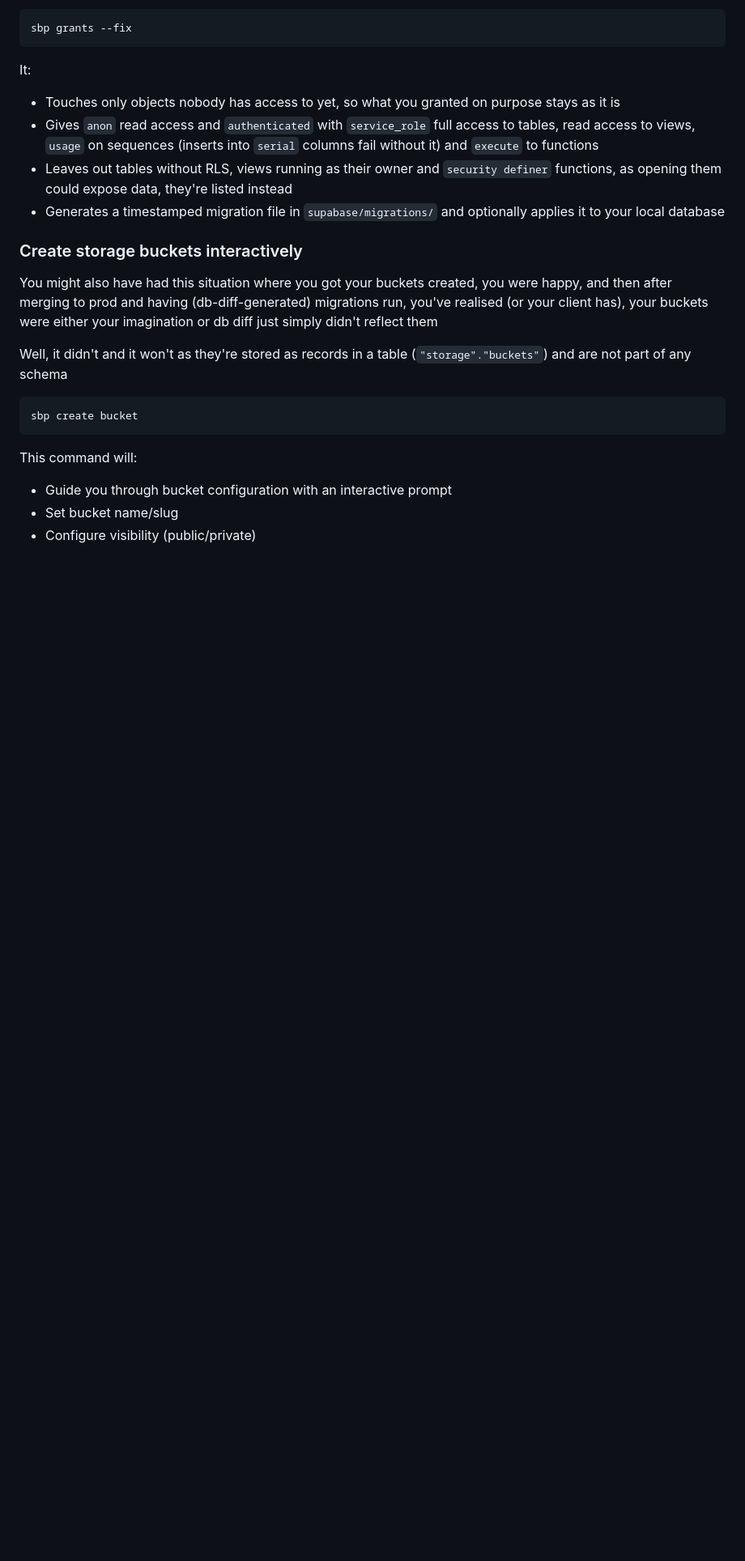
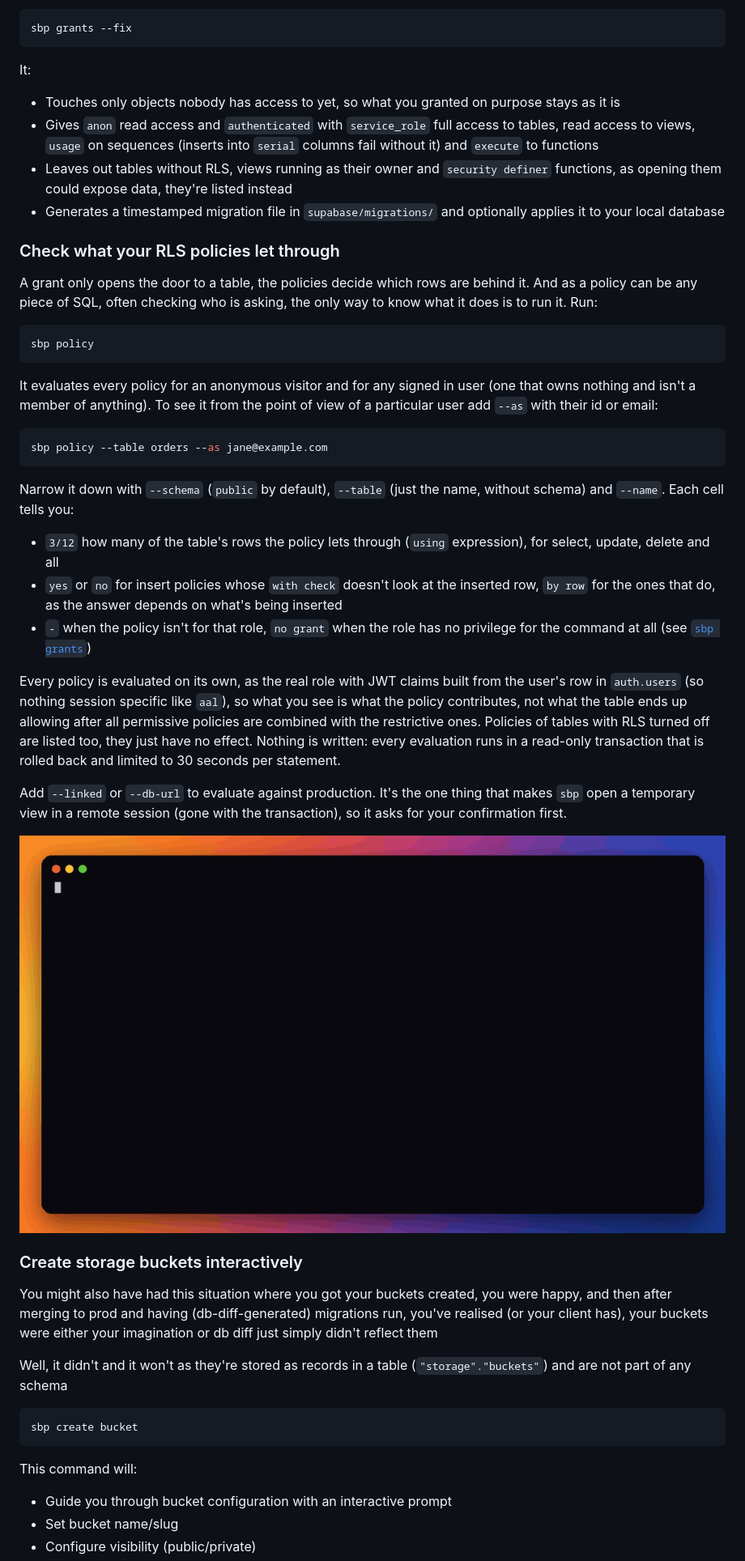
Before and after one commit to dsplce-co/supabase-plus, a Markdown page: README.md, the part around one of its changes. Shown at 81% size. Drawn GitHub-style; pictures changed too: assets/policy-demo.gif (added); blank space fills up the shorter version.

Commit message:
feat: introduce `sbp policy`

````diff
--- a/README.md
+++ b/README.md
@@ -193,6 +195,32 @@ It:
 - Leaves out tables without RLS, views running as their owner and `security definer` functions, as opening them could expose data, they're listed instead
 - Generates a timestamped migration file in `supabase/migrations/` and optionally applies it to your local database
 
+### Check what your RLS policies let through
+
+A grant only opens the door to a table, the policies decide which rows are behind it. And as a policy can be any piece of SQL, often checking who is asking, the only way to know what it does is to run it. Run:
+
+```bash
+sbp policy
+```
+
+It evaluates every policy for an anonymous visitor and for any signed in user (one that owns nothing and isn't a member of anything). To see it from the point of view of a particular user add `--as` with their id or email:
+
+```bash
+sbp policy --table orders --as jane@example.com
+```
+
+Narrow it down with `--schema` (`public` by default), `--table` (just the name, without schema) and `--name`. Each cell tells you:
+
+- `3/12` how many of the table's rows the policy lets through (`using` expression), for select, update, delete and all
+- `yes` or `no` for insert policies whose `with check` doesn't look at the inserted row, `by row` for the ones that do, as the answer depends on what's being inserted
+- `-` when the policy isn't for that role, `no grant` when the role has no privilege for the command at all (see [`sbp grants`](#check-who-has-access-to-what))
+
+Every policy is evaluated on its own, as the real role with JWT claims built from the user's row in `auth.users` (so nothing session specific like `aal`), so what you see is what the policy contributes, not what the table ends up allowing after all permissive policies are combined with the restrictive ones. Policies of tables with RLS turned off are listed too, they just have no effect. Nothing is written: every evaluation runs in a read-only transaction that is rolled back and limited to 30 seconds per statement.
+
+Add `--linked` or `--db-url` to evaluate against production. It's the one thing that makes `sbp` open a temporary view in a remote session (gone with the transaction), so it asks for your confirmation first.
+
+![](./assets/policy-demo.gif)
+
 ### Create storage buckets interactively
 
 You might also have had this situation where you got your buckets created, you were happy, and then after merging to prod and having (db-diff-generated) migrations run, you've realised (or your client has), your buckets were either your imagination or db diff just simply didn't reflect them
````
Also changed, not shown: other parts of README.md (+2 -0 lines), 6 other files.
